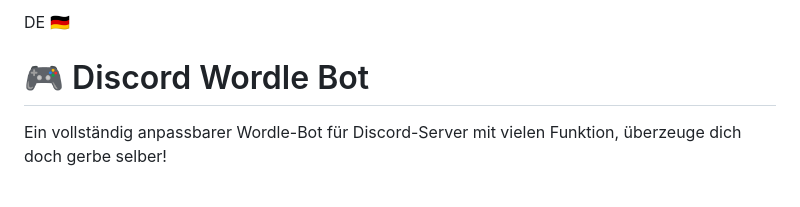
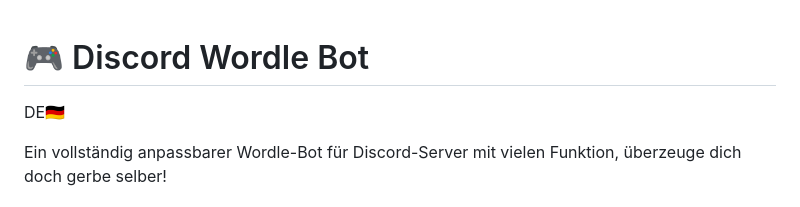
Before and after one commit to pilzithegoat/discord-bot-wordle, a Markdown page: README.md, the part around the change. Rendered like a GitHub page.

```diff
--- a/README.md
+++ b/README.md
@@ -1,5 +1,5 @@
-DE 🇩🇪
 # 🎮 Discord Wordle Bot
+DE🇩🇪
 
 Ein vollständig anpassbarer Wordle-Bot für Discord-Server mit vielen Funktion, überzeuge dich doch gerbe selber!
 
```
